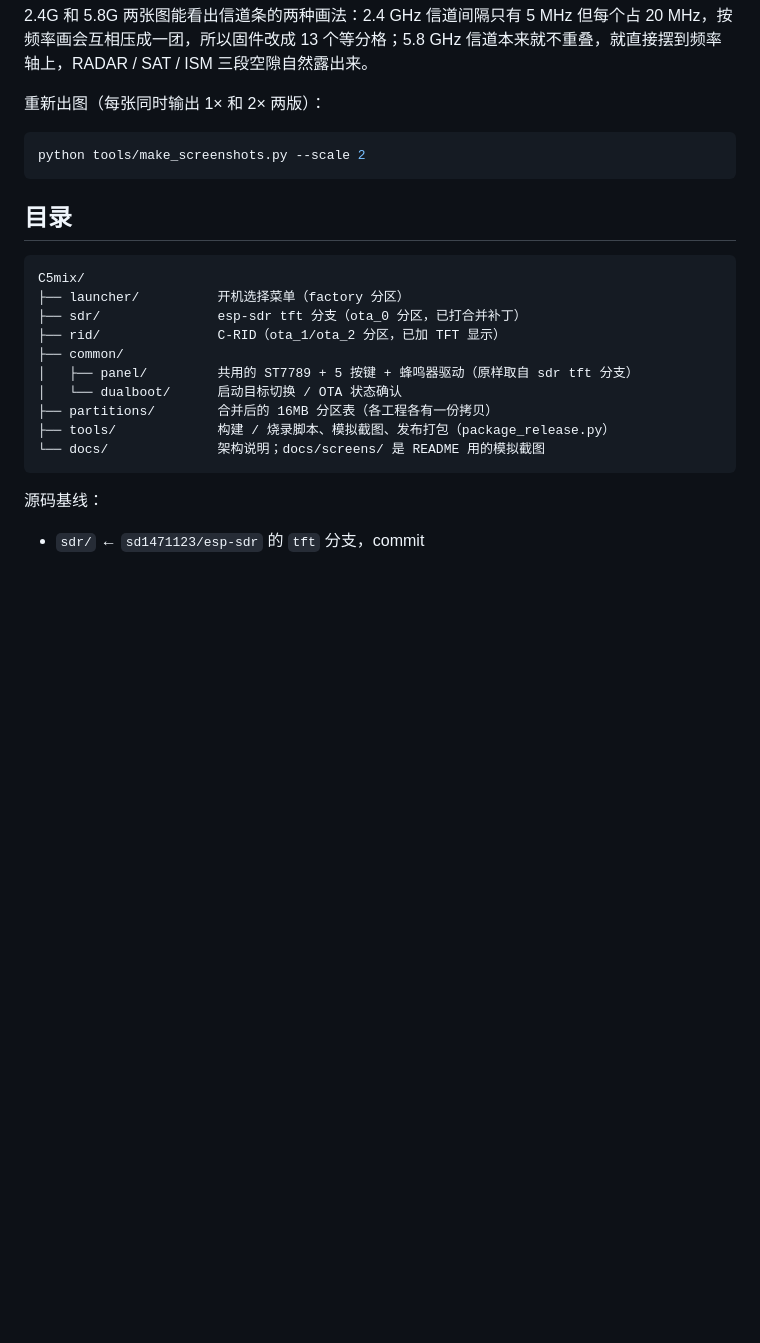
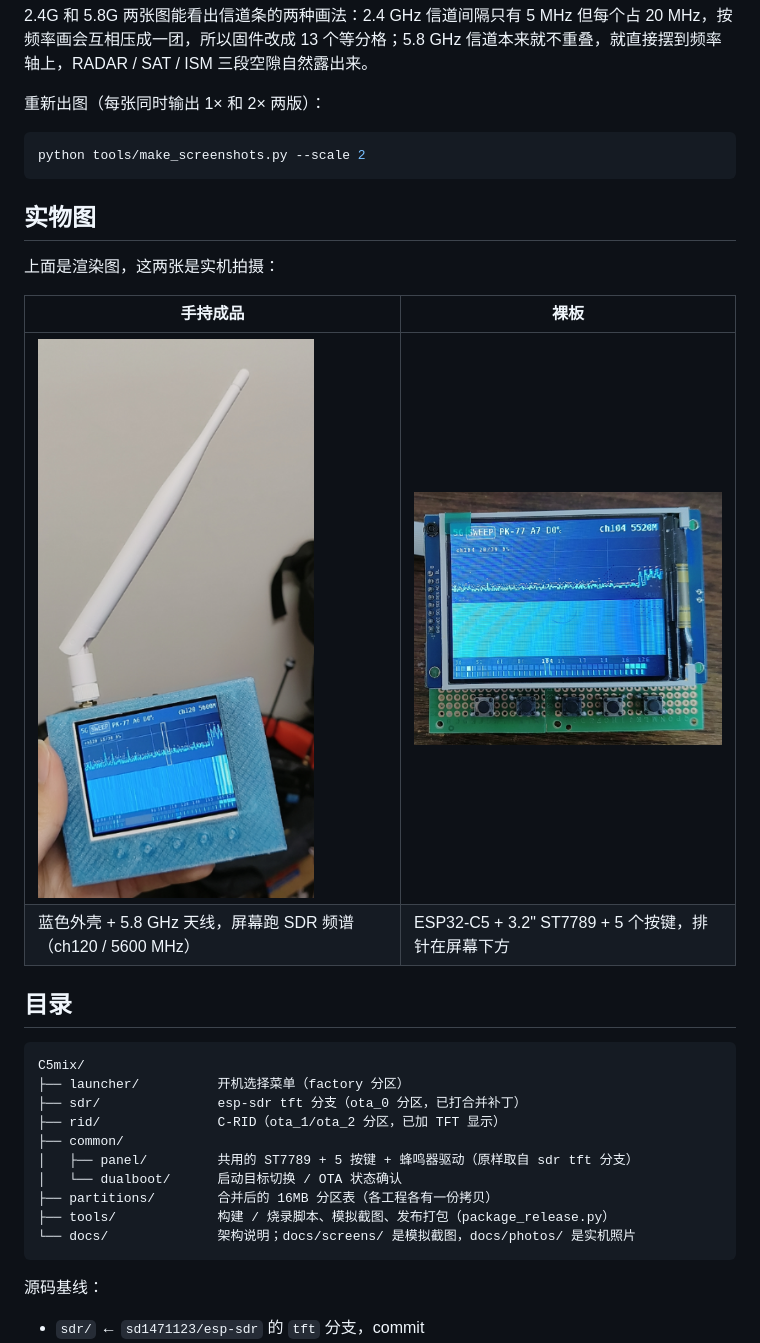
Before and after one commit to sd1471123/esp32c5-sdr-rid-dualboot, a Markdown page: README.md, the part around the change. Drawn GitHub-style; pictures changed too: docs/photos/device-board.png (added), docs/photos/device-handheld.png (added); blank space fills up the shorter version.

Commit message:
docs: add real device photos to README

````diff
--- a/README.md
+++ b/README.md
@@ -60,6 +60,15 @@
 python tools/make_screenshots.py --scale 2
 ```
 
+## 实物图
+
+上面是渲染图，这两张是实机拍摄：
+
+| 手持成品 | 裸板 |
+|---|---|
+| <img src="docs/photos/device-handheld.png" width="280" alt="手持成品，屏幕显示 5.8 GHz 频谱"> | <img src="docs/photos/device-board.png" width="420" alt="裸板，ESP32-C5 + ST7789 屏 + 5 个按键"> |
+| 蓝色外壳 + 5.8 GHz 天线，屏幕跑 SDR 频谱（ch120 / 5600 MHz） | ESP32-C5 + 3.2" ST7789 + 5 个按键，排针在屏幕下方 |
+
 ## 目录
 
 ```
@@ -72,7 +81,7 @@ C5mix/
 │   └── dualboot/      启动目标切换 / OTA 状态确认
 ├── partitions/        合并后的 16MB 分区表（各工程各有一份拷贝）
 ├── tools/             构建 / 烧录脚本、模拟截图、发布打包（package_release.py）
-└── docs/              架构说明；docs/screens/ 是 README 用的模拟截图
+└── docs/              架构说明；docs/screens/ 是模拟截图，docs/photos/ 是实机照片
 ```
 
 源码基线：
````
